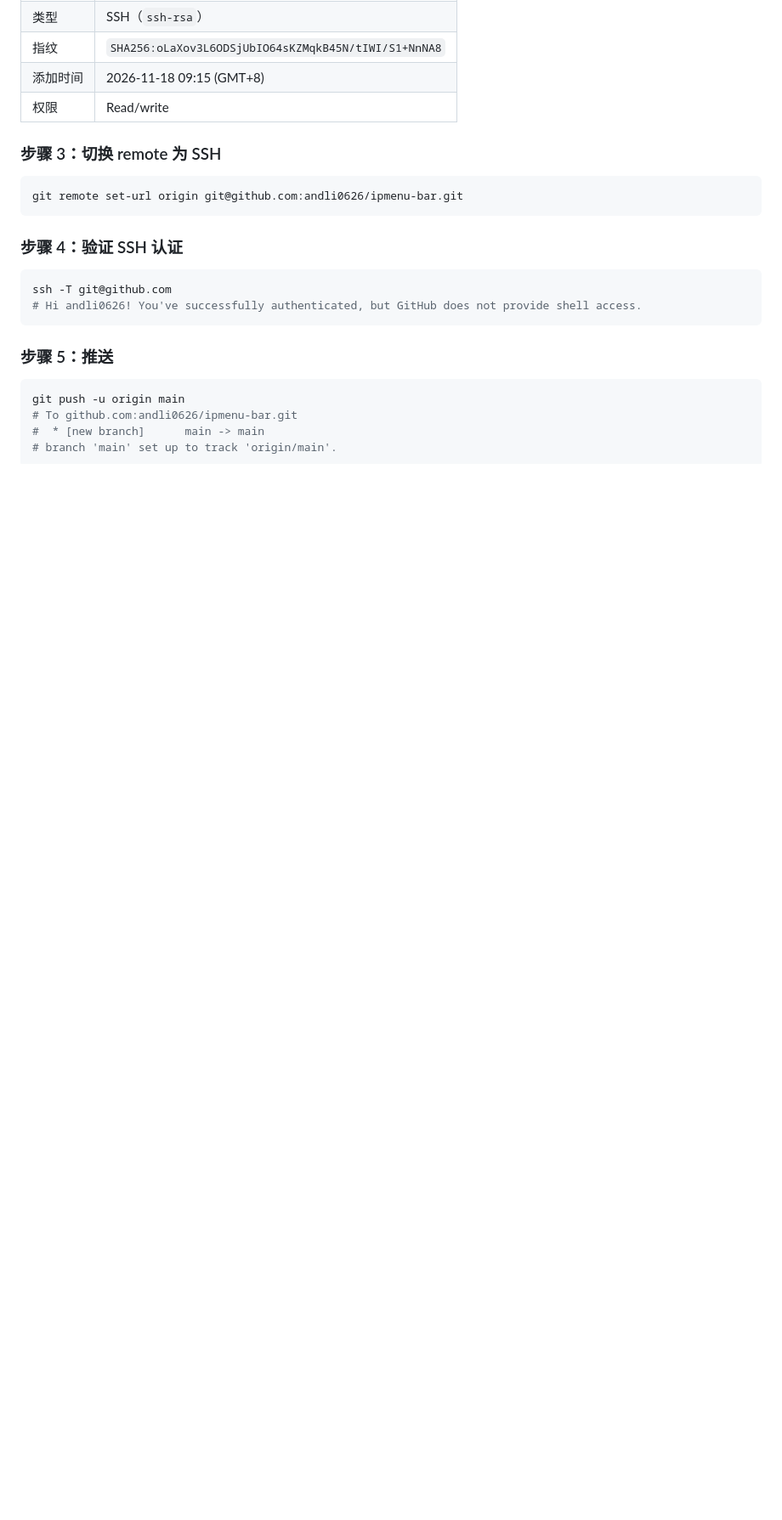
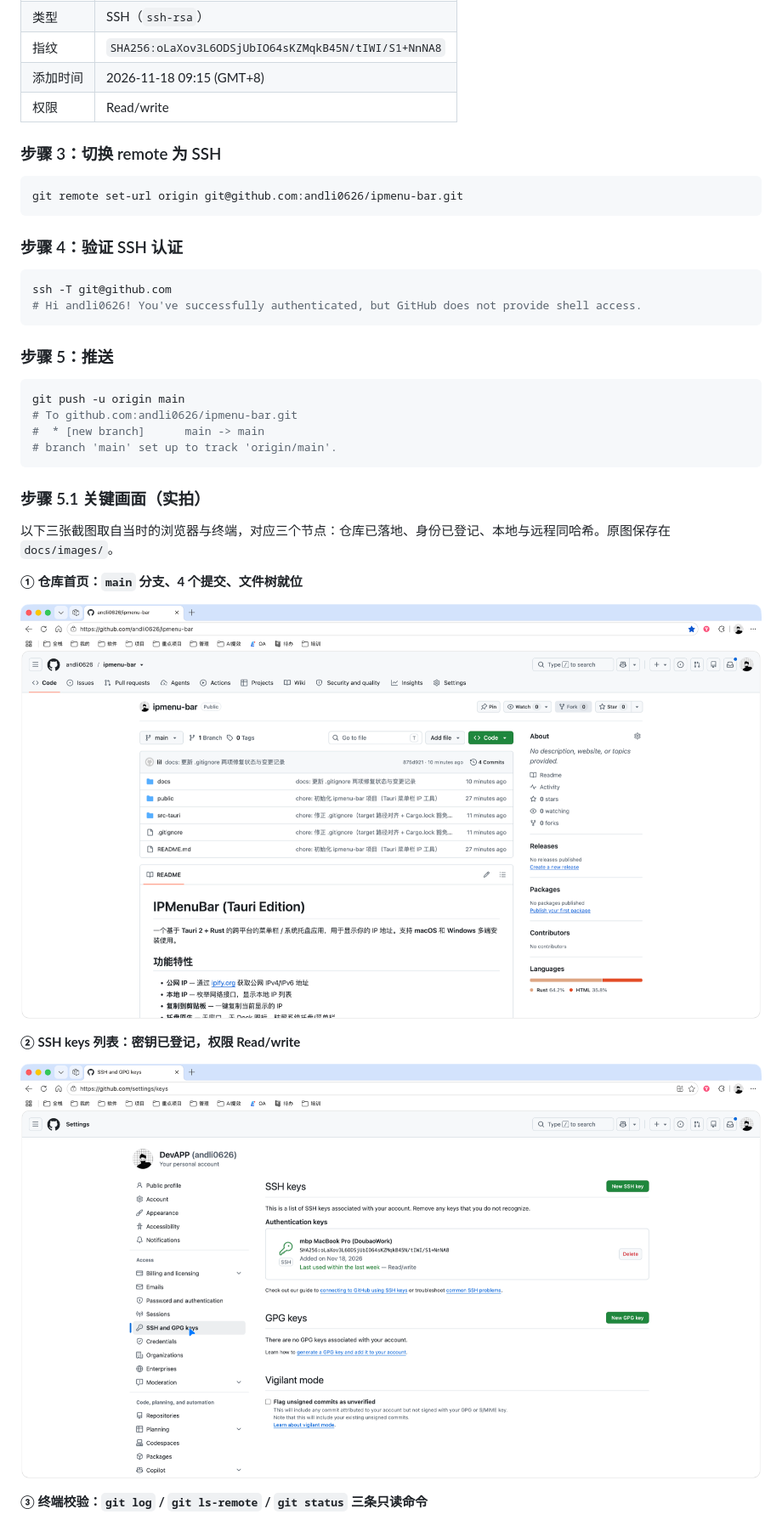
Before and after one commit to andli0626/ipmenu-bar, a Markdown page: docs/Git仓库初始化与推送说明.md, the part around one of its changes. Shown at 85% size. Rendered like a GitHub page; pictures changed too: docs/images/01-github-repo.png (added), docs/images/02-github-ssh-keys.png (added); blank space fills up the shorter version.

````diff
--- a/docs/Git仓库初始化与推送说明.md
+++ b/docs/Git仓库初始化与推送说明.md
@@ -137,3 +139,18 @@ git push -u origin main
 #  * [new branch]      main -> main
 # branch 'main' set up to track 'origin/main'.
 ```
+
+### 步骤 5.1 关键画面（实拍）
+
+以下三张截图取自当时的浏览器与终端，对应三个节点：仓库已落地、身份已登记、本地与远程同哈希。原图保存在 `docs/images/`。
+
+**① 仓库首页：`main` 分支、4 个提交、文件树就位**
+
+![仓库首页](images/01-github-repo.png)
+
+**② SSH keys 列表：密钥已登记，权限 Read/write**
+
+![SSH 密钥登记](images/02-github-ssh-keys.png)
+
+**③ 终端校验：`git log` / `git ls-remote` / `git status` 三条只读命令**
+
````
Also changed, not shown: other parts of docs/Git仓库初始化与推送说明.md (+6 -1 lines), docs/images/03-terminal-git-check.png (added), 1 other file.
